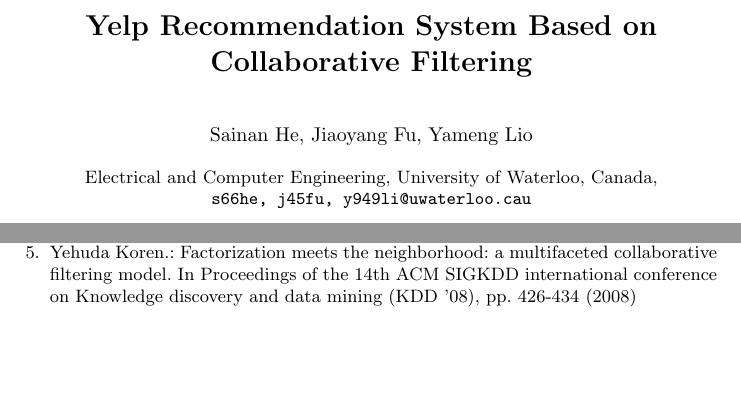
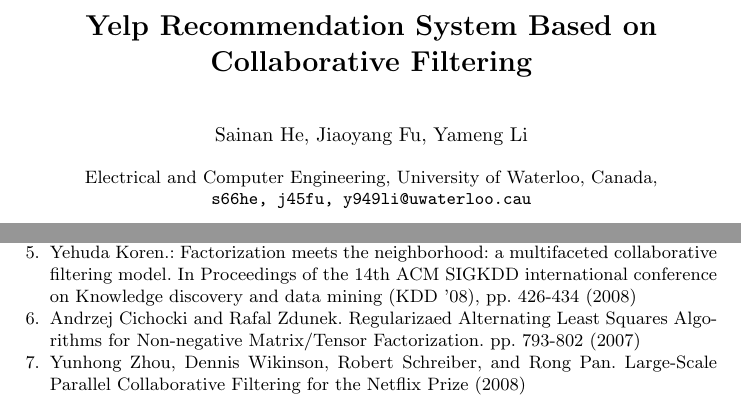
Before and after one commit to JiaoyangFU/DataMining, a LaTeX paper (report/proj.tex): two parts of pages 1 and 5 of 11, joined at a grey line, cut so that both start at the same text, the shorter picture padded with empty space. Compiled offline with pdfLaTeX.

Commit message:
update bibli

```diff
--- a/report/proj.tex
+++ b/report/proj.tex
@@ -30,7 +30,7 @@
 %                                     also used for the TOC unless
 %                                     \toctitle is used
 %
-\author{Sainan He, Jiaoyang Fu, Yameng Lio}
+\author{Sainan He, Jiaoyang Fu, Yameng Li}
 %
 \authorrunning{Ivar Ekeland et al.} % abbreviated author list (for running head)
 %
@@ -172,6 +172,12 @@
 \bibitem {Yehuda}
 Yehuda Koren.:
 Factorization meets the neighborhood: a multifaceted collaborative filtering model. In Proceedings of the 14th ACM SIGKDD international conference on Knowledge discovery and data mining (KDD '08), pp. 426-434 (2008)
+
+\bibitem{Andrzej}
+Andrzej Cichocki and Rafal Zdunek. Regularizaed Alternating Least Squares Algorithms for Non-negative Matrix/Tensor Factorization. pp. 793-802 (2007)
+
+\bibitem{Yunhong}
+Yunhong Zhou, Dennis Wikinson, Robert Schreiber, and Rong Pan. Large-Scale Parallel Collaborative Filtering for the Netflix Prize (2008)
 
 \end{thebibliography}
 
```
